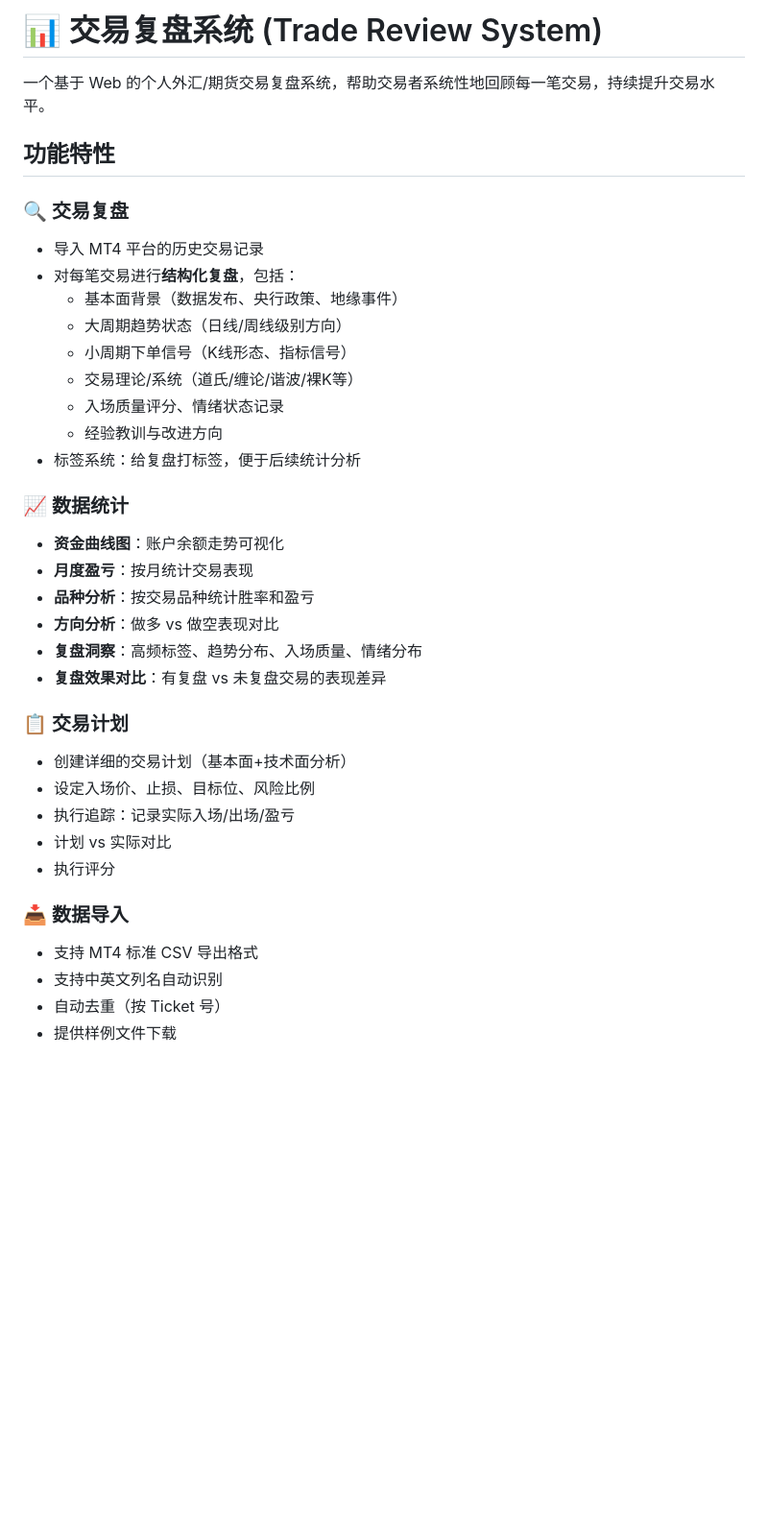
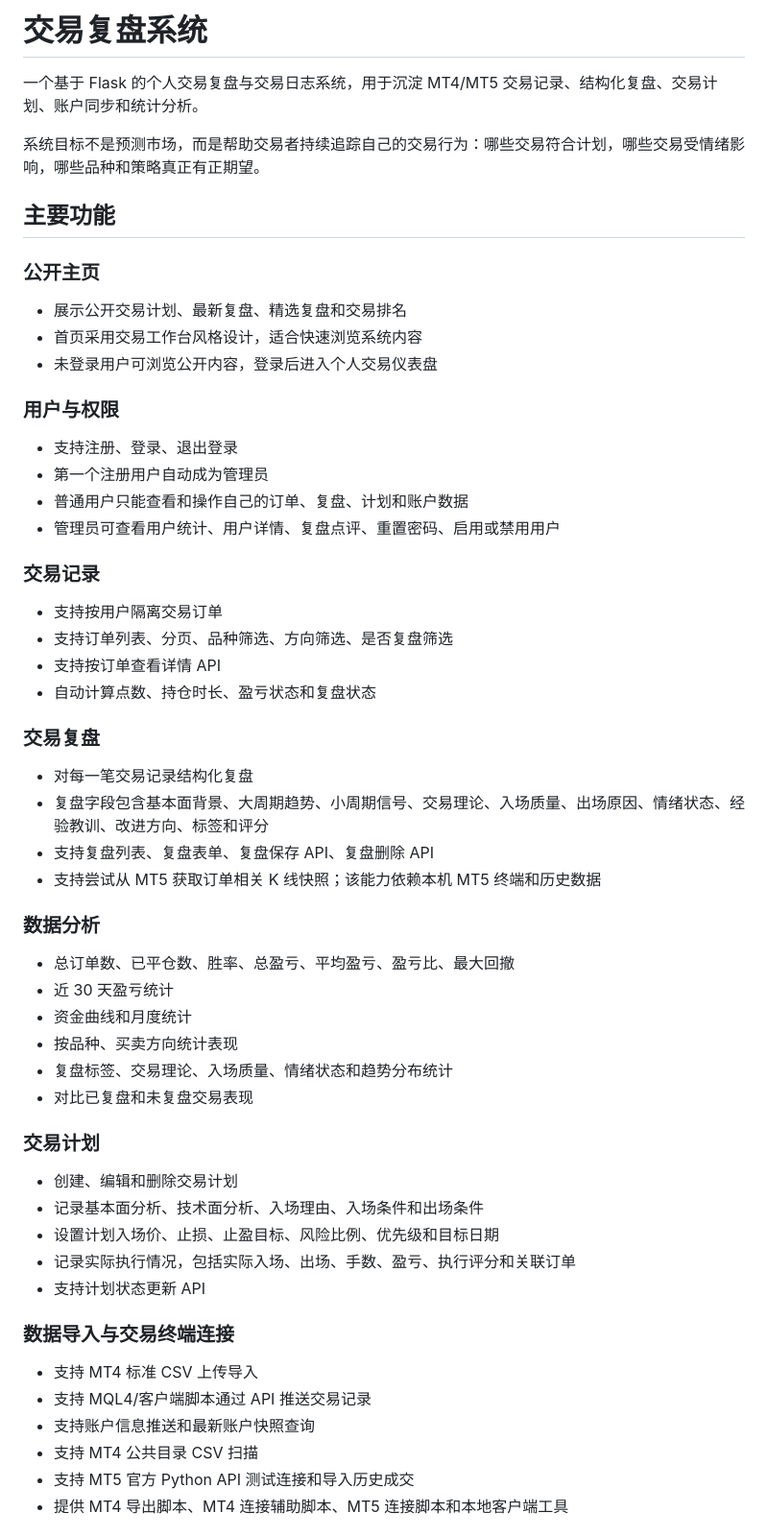
Before and after one commit to zhaojunshan3201/trade-fupan, a Markdown page: README.md, the part around one of its changes. Shown at 96% size. Drawn GitHub-style; blank space fills up the shorter version.

Commit message:
Update README documentation

```diff
--- a/README.md
+++ b/README.md
@@ -1,37 +1,61 @@
-# 📊 交易复盘系统 (Trade Review System)
+# 交易复盘系统
 
-一个基于 Web 的个人外汇/期货交易复盘系统，帮助交易者系统性地回顾每一笔交易，持续提升交易水平。
+一个基于 Flask 的个人交易复盘与交易日志系统，用于沉淀 MT4/MT5 交易记录、结构化复盘、交易计划、账户同步和统计分析。
 
-## 功能特性
+系统目标不是预测市场，而是帮助交易者持续追踪自己的交易行为：哪些交易符合计划，哪些交易受情绪影响，哪些品种和策略真正有正期望。
 
-### 🔍 交易复盘
-- 导入 MT4 平台的历史交易记录
-- 对每笔交易进行**结构化复盘**，包括：
-  - 基本面背景（数据发布、央行政策、地缘事件）
-  - 大周期趋势状态（日线/周线级别方向）
-  - 小周期下单信号（K线形态、指标信号）
-  - 交易理论/系统（道氏/缠论/谐波/裸K等）
-  - 入场质量评分、情绪状态记录
-  - 经验教训与改进方向
-- 标签系统：给复盘打标签，便于后续统计分析
+## 主要功能
 
-### 📈 数据统计
-- **资金曲线图**：账户余额走势可视化
-- **月度盈亏**：按月统计交易表现
-- **品种分析**：按交易品种统计胜率和盈亏
-- **方向分析**：做多 vs 做空表现对比
-- **复盘洞察**：高频标签、趋势分布、入场质量、情绪分布
-- **复盘效果对比**：有复盘 vs 未复盘交易的表现差异
+### 公开主页
 
-### 📋 交易计划
-- 创建详细的交易计划（基本面+技术面分析）
-- 设定入场价、止损、目标位、风险比例
-- 执行追踪：记录实际入场/出场/盈亏
-- 计划 vs 实际对比
-- 执行评分
+- 展示公开交易计划、最新复盘、精选复盘和交易排名
+- 首页采用交易工作台风格设计，适合快速浏览系统内容
+- 未登录用户可浏览公开内容，登录后进入个人交易仪表盘
 
-### 📥 数据导入
-- 支持 MT4 标准 CSV 导出格式
-- 支持中英文列名自动识别
-- 自动去重（按 Ticket 号）
-- 提供样例文件下载
+### 用户与权限
+
+- 支持注册、登录、退出登录
+- 第一个注册用户自动成为管理员
+- 普通用户只能查看和操作自己的订单、复盘、计划和账户数据
+- 管理员可查看用户统计、用户详情、复盘点评、重置密码、启用或禁用用户
+
+### 交易记录
+
+- 支持按用户隔离交易订单
+- 支持订单列表、分页、品种筛选、方向筛选、是否复盘筛选
+- 支持按订单查看详情 API
+- 自动计算点数、持仓时长、盈亏状态和复盘状态
+
+### 交易复盘
+
+- 对每一笔交易记录结构化复盘
+- 复盘字段包含基本面背景、大周期趋势、小周期信号、交易理论、入场质量、出场原因、情绪状态、经验教训、改进方向、标签和评分
+- 支持复盘列表、复盘表单、复盘保存 API、复盘删除 API
+- 支持尝试从 MT5 获取订单相关 K 线快照；该能力依赖本机 MT5 终端和历史数据
+
+### 数据分析
+
+- 总订单数、已平仓数、胜率、总盈亏、平均盈亏、盈亏比、最大回撤
+- 近 30 天盈亏统计
+- 资金曲线和月度统计
+- 按品种、买卖方向统计表现
+- 复盘标签、交易理论、入场质量、情绪状态和趋势分布统计
+- 对比已复盘和未复盘交易表现
+
+### 交易计划
+
+- 创建、编辑和删除交易计划
+- 记录基本面分析、技术面分析、入场理由、入场条件和出场条件
+- 设置计划入场价、止损、止盈目标、风险比例、优先级和目标日期
+- 记录实际执行情况，包括实际入场、出场、手数、盈亏、执行评分和关联订单
+- 支持计划状态更新 API
+
+### 数据导入与交易终端连接
+
+- 支持 MT4 标准 CSV 上传导入
+- 支持 MQL4/客户端脚本通过 API 推送交易记录
+- 支持账户信息推送和最新账户快照查询
+- 支持 MT4 公共目录 CSV 扫描
+- 支持 MT5 官方 Python API 测试连接和导入历史成交
+- 提供 MT4 导出脚本、MT4 连接辅助脚本、MT5 连接脚本和本地客户端工具
+
```
Also changed, not shown: other parts of README.md (+155 -62 lines).
